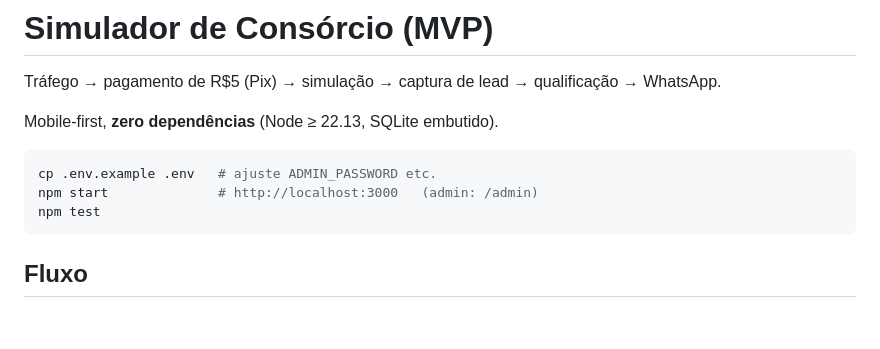
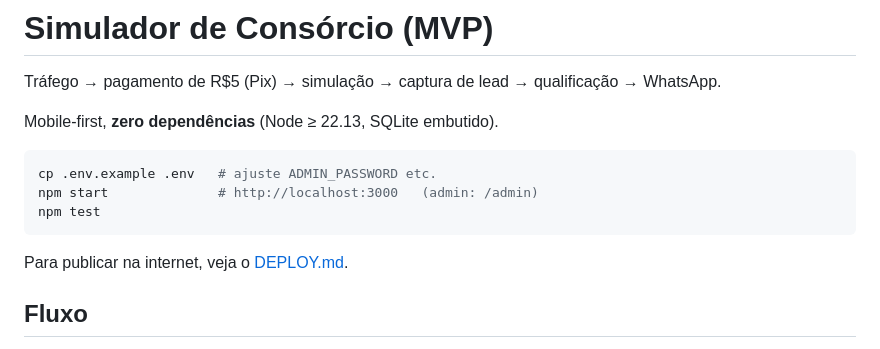
Before and after one commit to Jorgemi560/MVP-SIMULADOR-DE-CONS-RCIO-, a Markdown page: README.md, the part around the change. Drawn GitHub-style; blank space fills up the shorter version.

Commit message:
README: link para o guia de publicação
Co-Authored-By: Claude Sonnet 5.5 <noreply@anthropic.com>
Claude-Session: https://claude.ai/code/session_017MGGqiGLEMDoygrYtg8jR9

````diff
--- a/README.md
+++ b/README.md
@@ -9,6 +9,8 @@ cp .env.example .env   # ajuste ADMIN_PASSWORD etc.
 npm start              # http://localhost:3000   (admin: /admin)
 npm test
 ```
+
+Para publicar na internet, veja o [DEPLOY.md](DEPLOY.md).
 
 ## Fluxo
 Home → checkout (nome/e-mail/WhatsApp) → Pix → tipo → crédito → dados → capacidade mensal →
````
